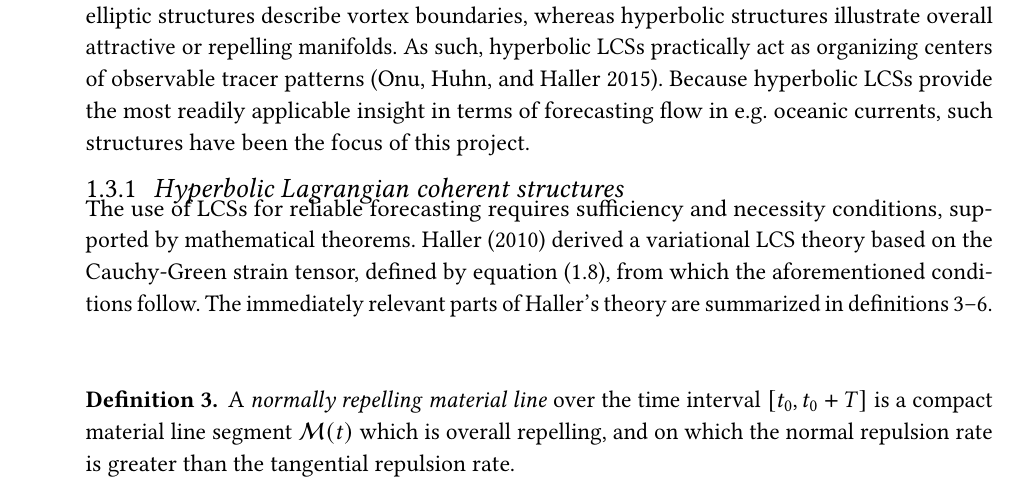
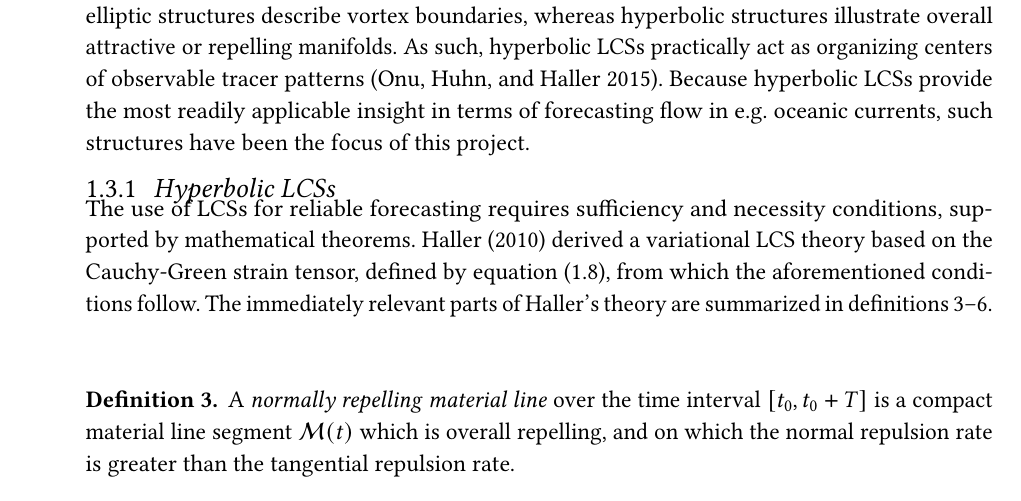
Before and after one commit to arnemagnus/physics_project, a LaTeX thesis (report/latex_source/source.tex, which reads report/latex_source/mainmatter/theory/consideredflow.tex): part of page 28 of 35, cut so that both start at the same text. Compiled offline with pdfLaTeX.

Commit message:
Fixed minor discrepancy in section name, namely 'Lagrangian coherent structure --> LCS'

```diff
--- a/report/latex_source/mainmatter/theory/consideredflow.tex
+++ b/report/latex_source/mainmatter/theory/consideredflow.tex
@@ -107,8 +107,8 @@ hyperbolic LCSs provide the most readily applicable insight in terms of
 forecasting flow in e.g.\ oceanic currents, such structures have been the focus
 of this project.
 
-\subsection{Hyperbolic Lagrangian coherent structures}
-\label{sub:hyperbolic_lagrangian_coherent_structures}
+\subsection{Hyperbolic LCSs}
+\label{sub:hyperbolic_lcss}
 
 The use of LCSs for reliable forecasting requires sufficiency and necessity
 conditions, supported by mathematical theorems. \textcite{haller2010variational}
```
Also changed, not shown: report/latex_source/thesis.pdf.
